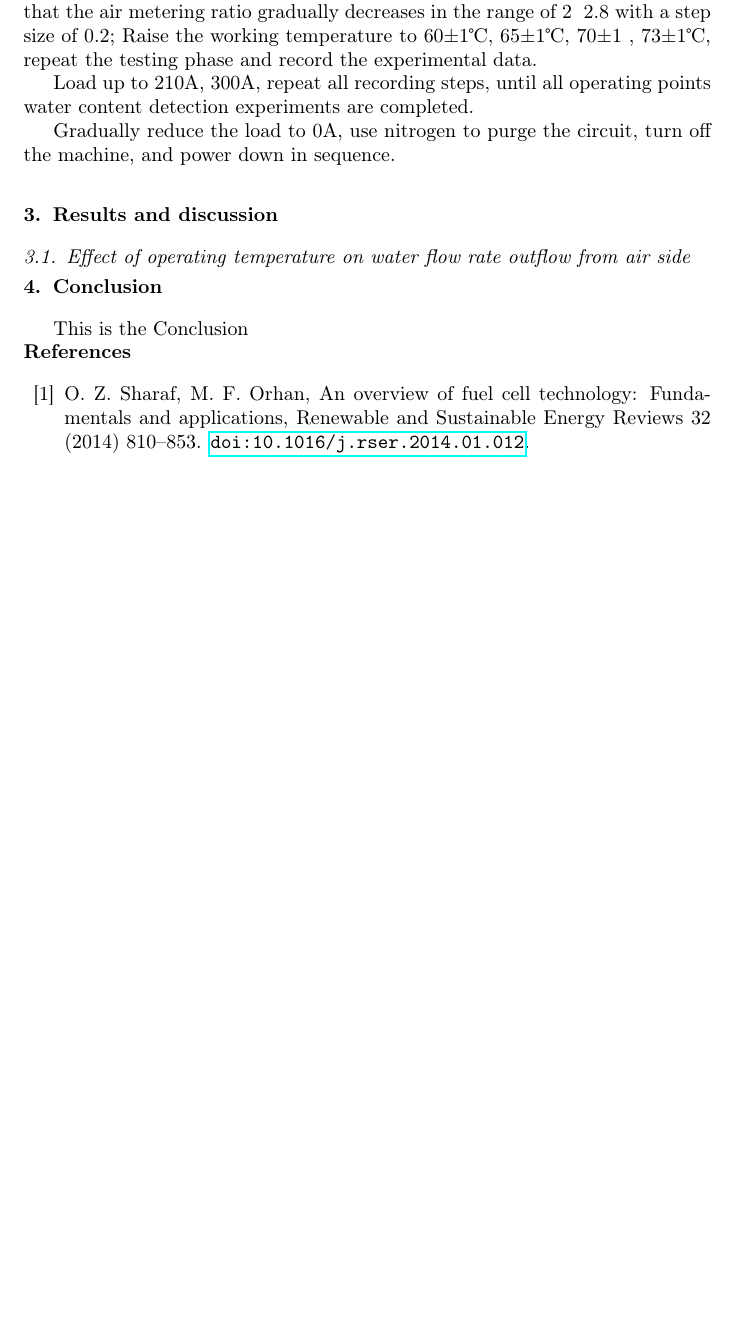
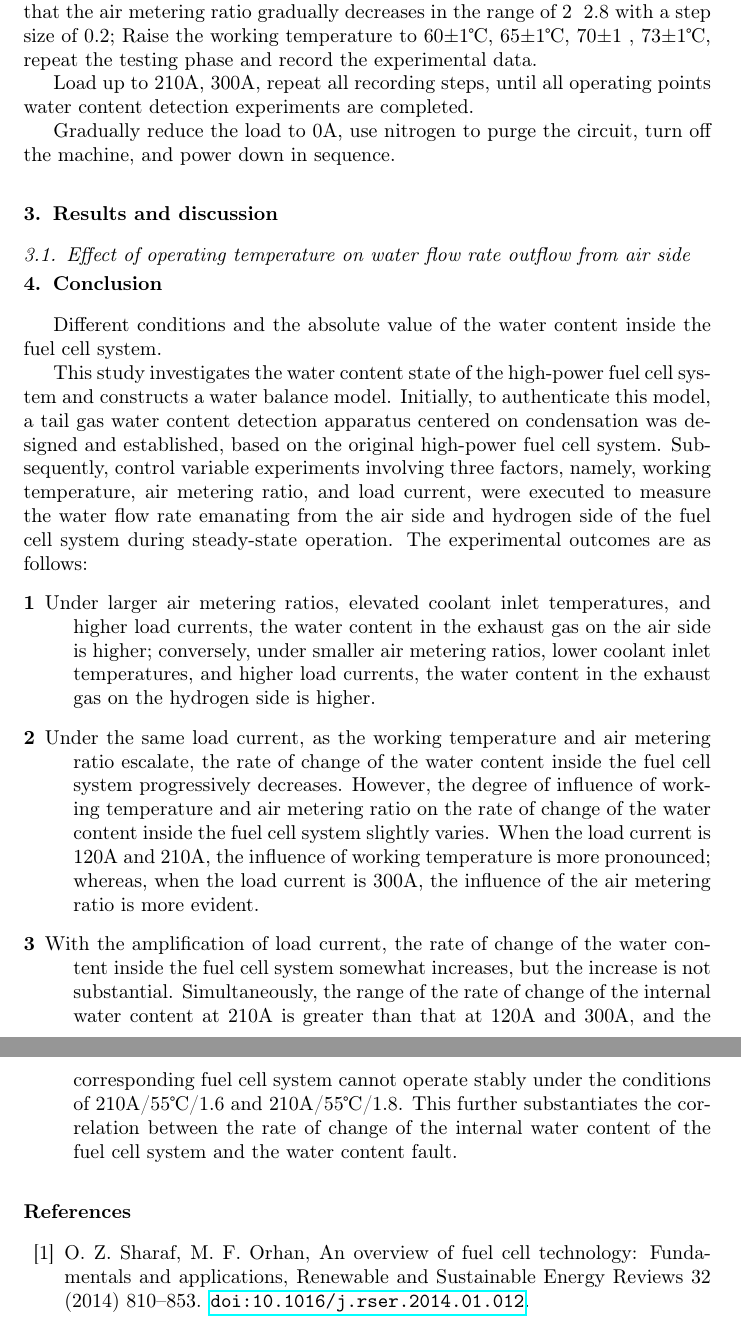
Before and after one commit to yy-zhong/LaTeX_Papers, a LaTeX paper (Research_on_water_status.tex, which reads Chapter4_Conclusion.tex): part of page 10 of 13 before the commit and two parts of pages 10 and 11 of 13 after it, the two joined at a grey line, cut so that both start at the same text, the shorter picture padded with empty space. Compiled offline with pdfLaTeX.

Commit message:
Conclusion初稿完成

```diff
--- a/Chapter4_Conclusion.tex
+++ b/Chapter4_Conclusion.tex
@@ -1 +1,9 @@
 \section{Conclusion}
+Different conditions and the absolute value of the water content inside the fuel cell system.
+\par
+This study investigates the water content state of the high-power fuel cell system and constructs a water balance model. Initially, to authenticate this model, a tail gas water content detection apparatus centered on condensation was designed and established, based on the original high-power fuel cell system. Subsequently, control variable experiments involving three factors, namely, working temperature, air metering ratio, and load current, were executed to measure the water flow rate emanating from the air side and hydrogen side of the fuel cell system during steady-state operation. The experimental outcomes are as follows:
+\begin{description}
+    \item [1] Under larger air metering ratios, elevated coolant inlet temperatures, and higher load currents, the water content in the exhaust gas on the air side is higher; conversely, under smaller air metering ratios, lower coolant inlet temperatures, and higher load currents, the water content in the exhaust gas on the hydrogen side is higher.
+    \item [2] Under the same load current, as the working temperature and air metering ratio escalate, the rate of change of the water content inside the fuel cell system progressively decreases. However, the degree of influence of working temperature and air metering ratio on the rate of change of the water content inside the fuel cell system slightly varies. When the load current is 120A and 210A, the influence of working temperature is more pronounced; whereas, when the load current is 300A, the influence of the air metering ratio is more evident.
+    \item [3] With the amplification of load current, the rate of change of the water content inside the fuel cell system somewhat increases, but the increase is not substantial. Simultaneously, the range of the rate of change of the internal water content at 210A is greater than that at 120A and 300A, and the corresponding fuel cell system cannot operate stably under the conditions of 210A/55℃/1.6 and 210A/55℃/1.8. This further substantiates the correlation between the rate of change of the internal water content of the fuel cell system and the water content fault.
+\end{description}
--- a/Research_on_water_status.tex
+++ b/Research_on_water_status.tex
@@ -32,16 +32,11 @@
 \begin{keyword}
     PEMFC \sep water content \sep water balance\sep high power fuel cell system
 \end{keyword}
-
 \maketitle
 \subfile{Chapter1_Introduction.tex}
 \subfile{Chapter2_Experiment.tex}
 \subfile{Chapter3_Results.tex}
 \subfile{Chapter4_Conclusion.tex}
-
-
-This is the Conclusion
-
 \bibliographystyle{elsarticle-num}
 \bibliography{ref.bib}
 \end{document}
```
Also changed, not shown: Chapter2_Experiment.tex (indentation only). Lines whose indentation alone changed are shown as unchanged.
